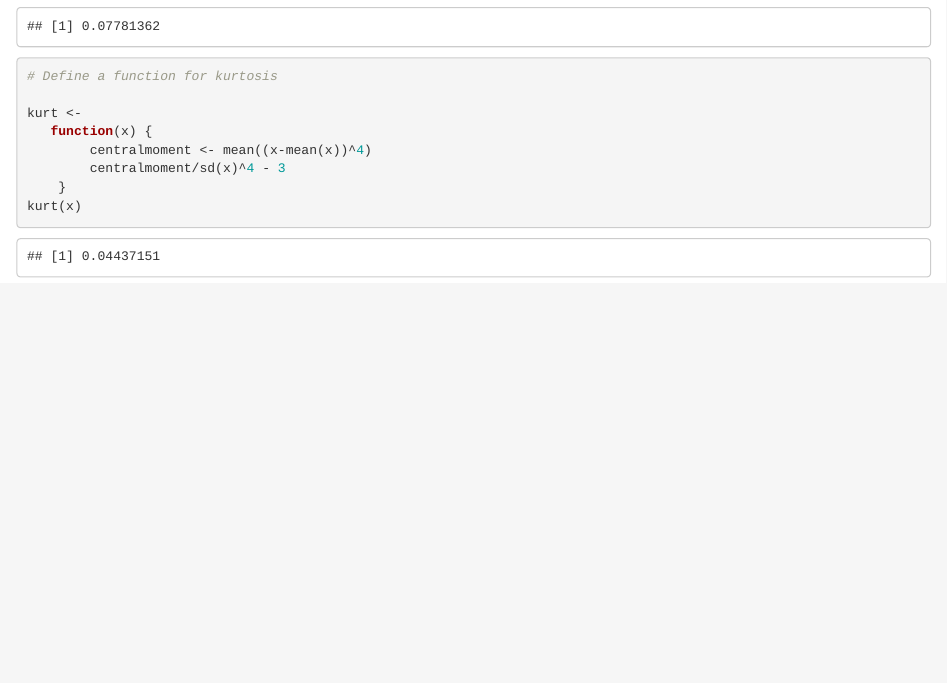
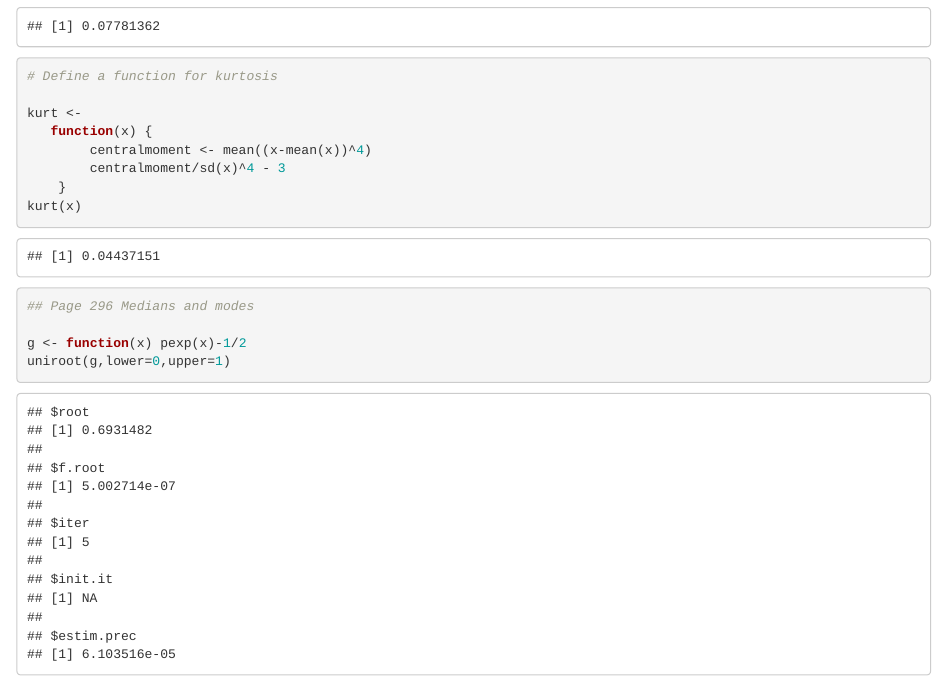
Before and after one commit to DonnaVakalis/Rprobability, an R Markdown document (Exercises.Rmd): the page in a window 1100 px wide, from 10400 px down. Rendered offline with R 4.5, knitr and Pandoc, with nearby package versions; code that draws random numbers runs with fixed seeds of ours; some code elsewhere in the file could not run offline.

Commit message:
median of a continuous r.v.

````diff
--- a/Exercises.Rmd
+++ b/Exercises.Rmd
@@ -222,4 +222,11 @@ kurt <-
         centralmoment/sd(x)^4 - 3
     }
 kurt(x)
+
+## Page 296 Medians and modes
+
+g <- function(x) pexp(x)-1/2
+uniroot(g,lower=0,upper=1)
+
+
 ```
````
Also changed, not shown: Exercises.nb.html.
